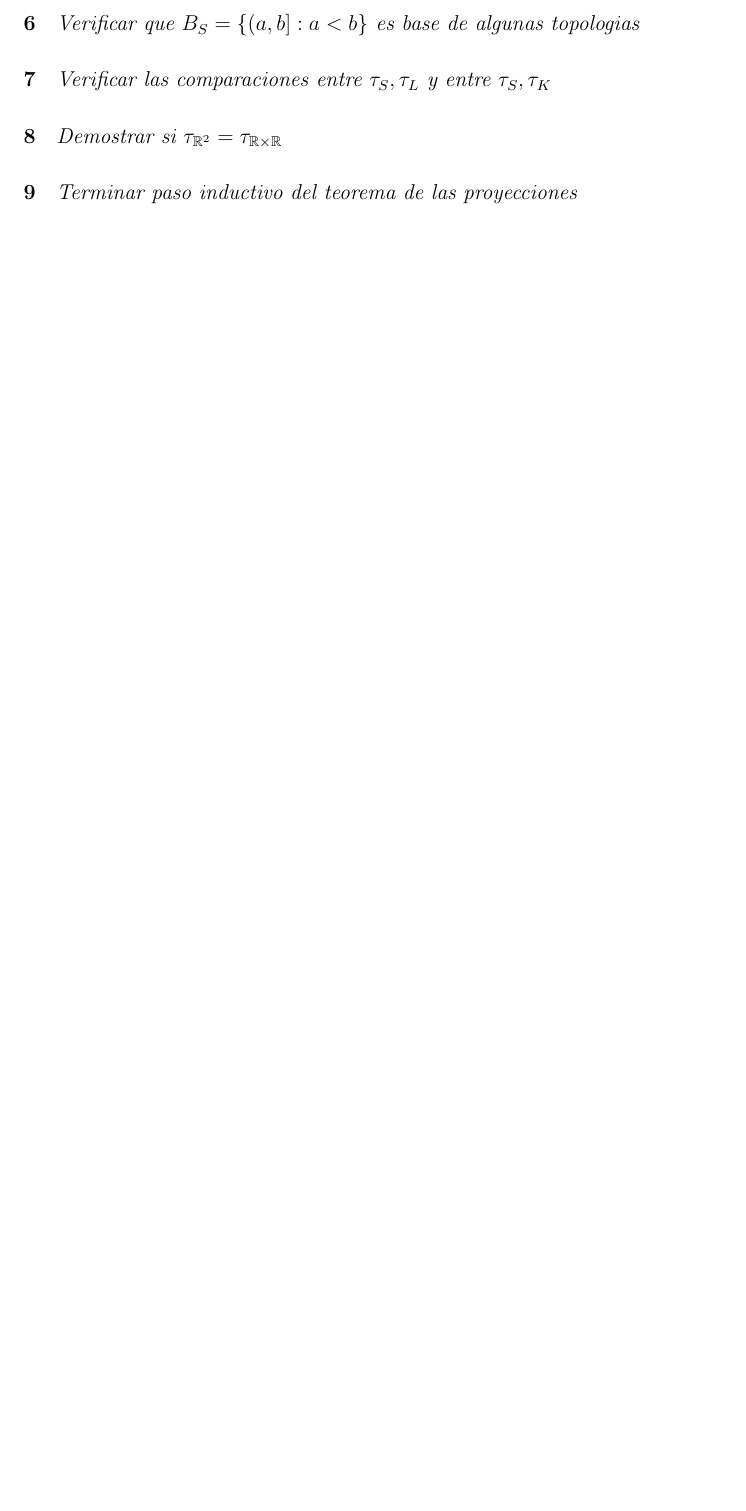
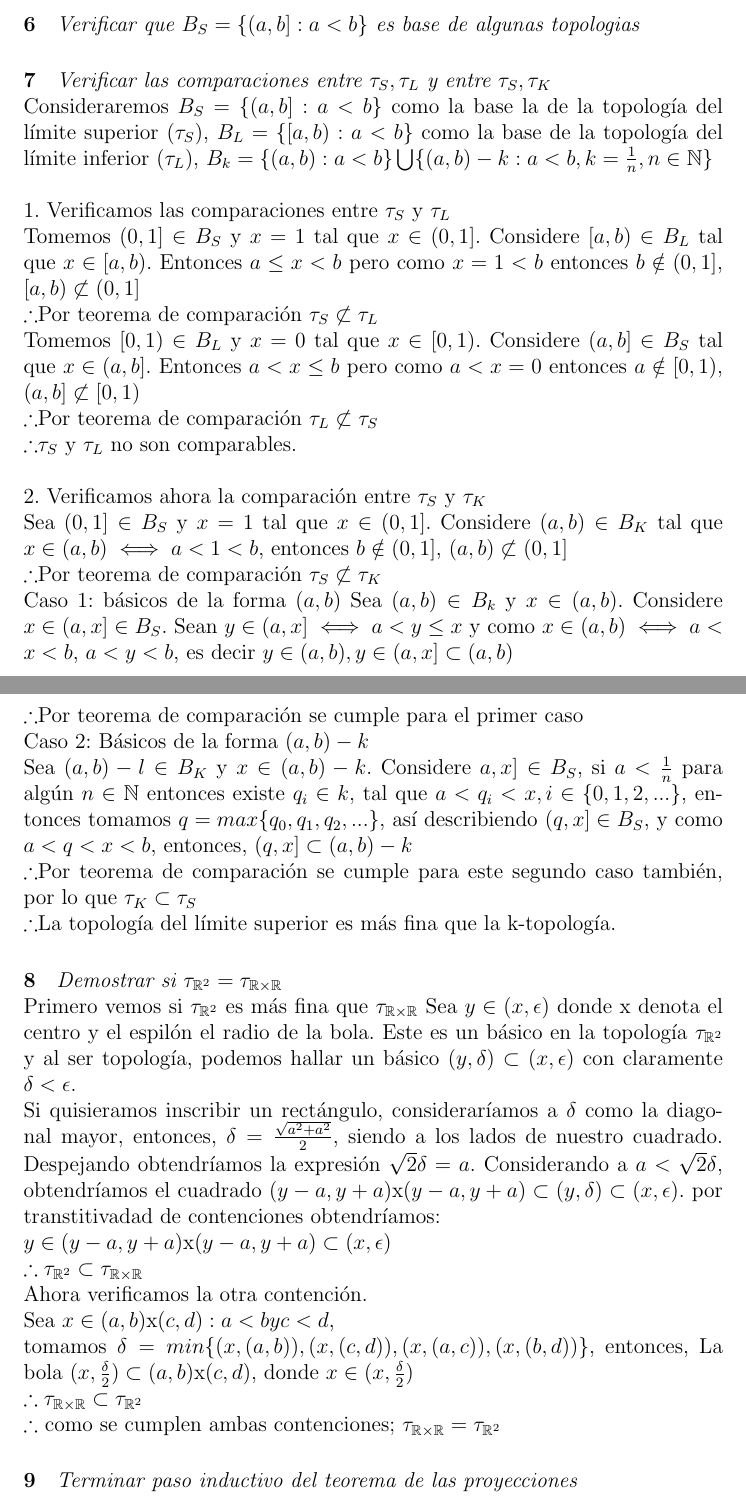
Before and after one commit to PraxedisJRuv/topologia_1, a LaTeX document (main.tex): part of page 2 of 6 before the commit and two parts of pages 3 and 4 of 8 after it, the two joined at a grey line, cut so that both start at the same text, the shorter picture padded with empty space. Compiled offline with pdfLaTeX.

Commit message:
me ganaron 2.tex
trabaje de okis en dos problemas, ok.

```diff
--- a/main.tex
+++ b/main.tex
@@ -69,3 +79,20 @@ Sea $x\in\bigcup\limits_{n\in\mathbb{N}-\{1\}}[\frac{1}{n},1)$, entonces $0<\fra
 
 \paragraph{7}
 \textit{Verificar las comparaciones entre $\tau_S, \tau_L$ y entre $\tau_S, \tau_K$}
+\\Consideraremos $B_S=\{(a,b] : a<b\}$ como la base la de la topología del límite superior ($\tau_S$), $B_L=\{[a,b) : a<b\}$ como la base de la topología del límite inferior ($\tau_L$), $B_k=\{(a,b) : a<b\}\bigcup\{(a,b)-k : a<b, k=\frac{1}{n}, n\in\mathbb{N}\}$\\
+\\1. Verificamos las comparaciones entre $\tau_S$ y $\tau_L$
+\\Tomemos $(0,1] \in B_S $ y $x=1$ tal que $x \in (0,1]$. Considere $[a,b) \in B_L$ tal que $x\in[a,b)$. Entonces $a\leq x<b$ pero como $x=1<b$ entonces $b \notin (0,1]$, $[a,b)\not\subset(0,1]$
+\\\(\therefore\)Por teorema de comparación $\tau_S \not\subset \tau_L$
+\\Tomemos $[0,1) \in B_L $ y $x=0$ tal que $x \in [0,1)$. Considere $(a,b] \in B_S$ tal que $x\in(a,b]$. Entonces $a<x\leq b$ pero como $a<x=0$ entonces $a \notin [0,1)$, $(a,b]\not\subset[0,1)$
+\\\(\therefore\)Por teorema de comparación $\tau_L \not\subset \tau_S$
+\\\(\therefore\)$\tau_S$ y $\tau_L$ no son comparables.\\
+\\2. Verificamos ahora la comparación entre $\tau_S$ y $\tau_K$
+\\Sea $(0,1] \in B_S$ y $x=1$ tal que $x\in(0,1]$. Considere $(a,b)\in B_K$ tal que $x \in (a,b)\iff a<1<b$, entonces $b\notin(0,1]$, $(a,b)\not\subset(0,1]$
+\\\(\therefore\)Por teorema de comparación $\tau_S \not\subset \tau_K$
+\\Caso 1: básicos de la forma $(a,b)$
+Sea $(a,b)\in B_k$ y $x\in(a,b)$. Considere $x \in (a,x]\in B_S$. Sean $y\in(a,x] \iff a<y \leq x$ y como $x\in(a,b)\iff a<x<b$, $a<y<b$, es decir $y\in(a,b), y\in(a,x]\subset(a,b)$
+\\\(\therefore\)Por teorema de comparación se cumple para el primer caso
+\\Caso 2: Básicos de la forma $(a,b)-k$
+\\Sea $(a,b)-l \in B_K$ y $x\in(a,b)-k$. Considere $a,x]\in B_S$, si $a<\frac{1}{n}$ para algún $n \in \mathbb{N}$ entonces existe $q_i\in k,$ tal que $a<q_i<x, i\in\{0,1,2,...\}$, entonces tomamos $q=max\{q_0,q_1,q_2,...\}$, así describiendo $(q,x]\in B_S$, y como $a<q<x<b$, entonces, $(q,x]\subset(a,b)-k$
+\\\(\therefore\)Por teorema de comparación se cumple para este segundo caso también, por lo que $\tau_K \subset \tau_S$
+\\\(\therefore\)La topología del límite superior es más fina que la k-topología.
@@ -73,6 +99,15 @@ Sea $x\in\bigcup\limits_{n\in\mathbb{N}-\{1\}}[\frac{1}{n},1)$, entonces $0<\fra
 \paragraph{8}
 \textit{Demostrar si $\tau_{\mathbb{R}^2}=\tau_{\mathbb{R} \times \mathbb{R}}$}
-
+\\Primero vemos si \( \tau_{\mathbb{R}^2}\) es más fina que \(\tau_{\mathbb{R} \times \mathbb{R}}\)
+Sea \(y\in(x,\epsilon)\) donde x denota el centro y el espilón el radio de la bola. Este es un básico en la topología \( \tau_{\mathbb{R}^2}\) y al ser topología, podemos hallar un básico \((y,\delta)\subset(x,\epsilon)\) con claramente \(\delta<\epsilon\).
+\\Si quisieramos inscribir un rectángulo, consideraríamos a \(\delta\) como la diagonal mayor, entonces, \(\delta=\frac{\sqrt{a^2+a^2}}{2}\), siendo a los lados de nuestro cuadrado. Despejando obtendríamos la expresión \(\sqrt{2}\delta=a\). Considerando a \(a<\sqrt{2}\delta\), obtendríamos el cuadrado \((y-a,y+a)\)x\((y-a,y+a)\subset(y,\delta)\subset(x,\epsilon)\). por transtitivadad de contenciones obtendríamos:
+\\\(y\in(y-a,y+a)\)x\((y-a,y+a)\subset(x,\epsilon)\)
+\\\(\therefore\tau_{\mathbb{R}^2}\subset\tau_{\mathbb{R} \times \mathbb{R}}\)
+\\Ahora verificamos la otra contención.
+\\Sea \(x\in(a,b)\)x\((c,d): a<b y c<d\),
+\\tomamos \(\delta=min\{(x,(a,b)),(x,(c,d)),(x,(a,c)),(x,(b,d))\}\), entonces, La bola \((x,\frac{\delta}{2})\subset(a,b)\)x\((c,d)\), donde \(x\in(x,\frac{\delta}{2})\)
+\\\(\therefore\tau_{\mathbb{R} \times \mathbb{R}}\subset\tau_{\mathbb{R}^2}\)
+\\\(\therefore\) como se cumplen ambas contenciones; \(\tau_{\mathbb{R} \times \mathbb{R}}=\tau_{\mathbb{R}^2}\)
 \paragraph{9}
 \textit{Terminar paso inductivo del teorema de las proyecciones}
 
```
Also changed, not shown: main.tex (13 more changed lines).
